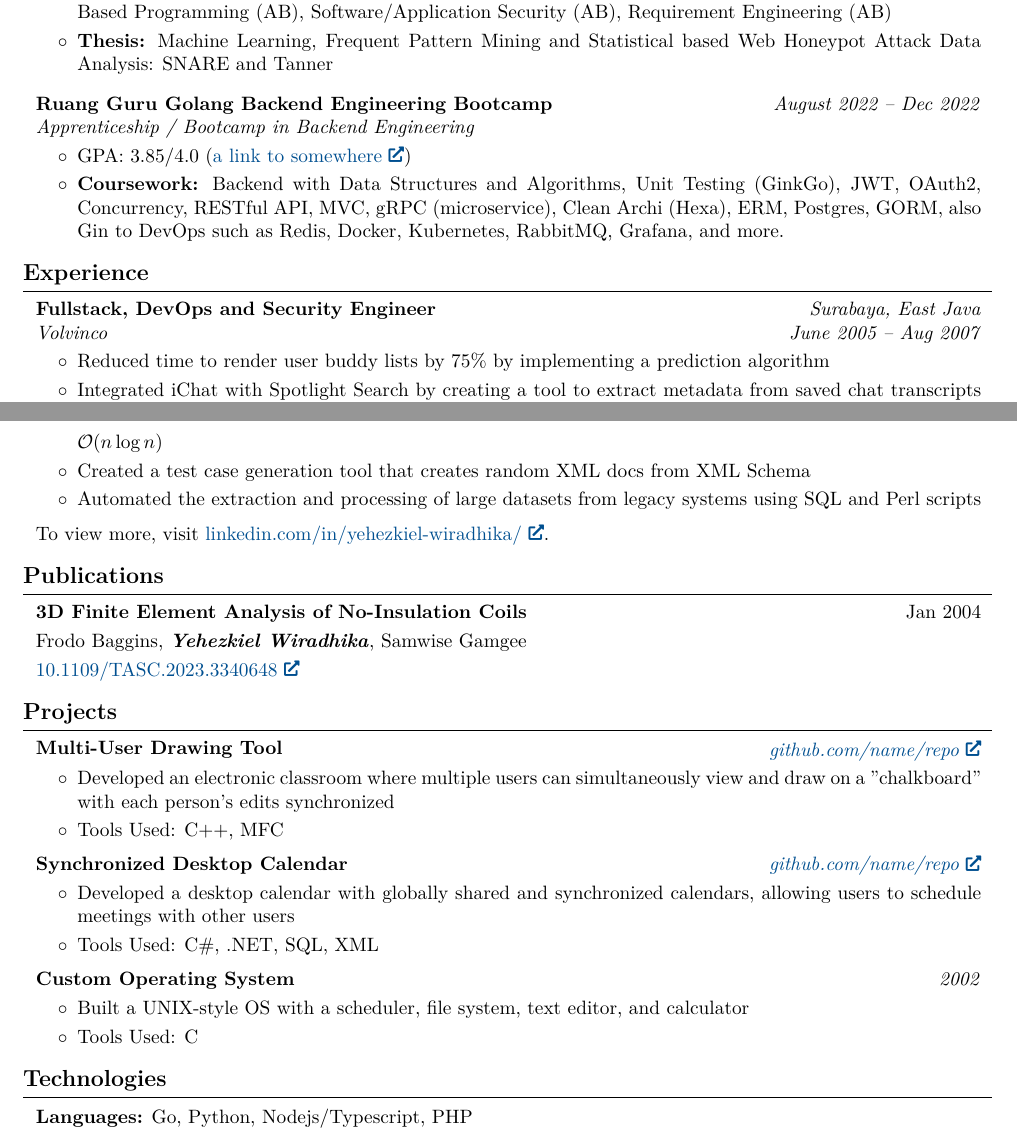
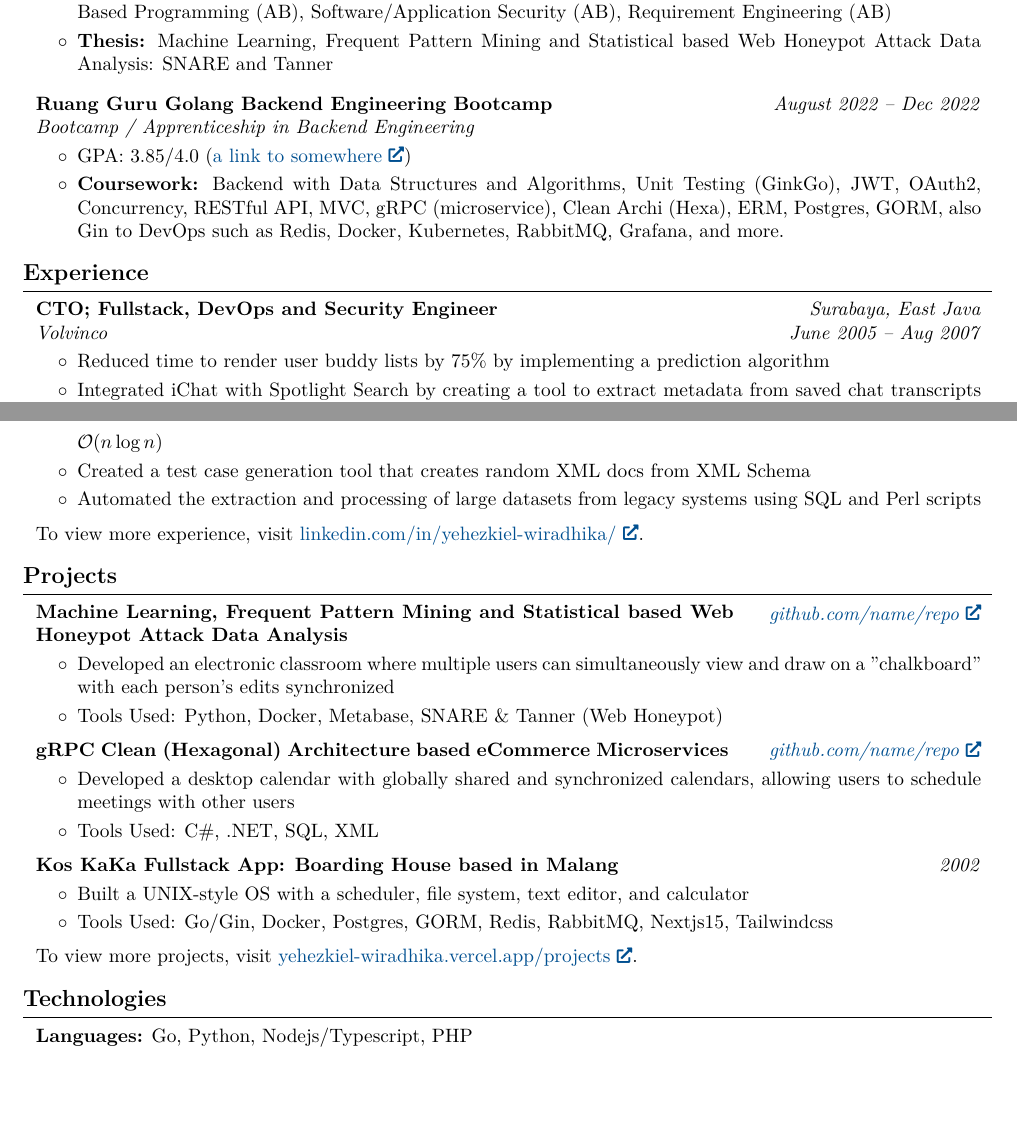
Before and after one commit to yehezkiel1086/yehezkiel1086.github.io, a LaTeX document (main.tex): two parts of pages 1 and 2 of 2, joined at a grey line, cut so that both start at the same text, the shorter picture padded with empty space. Compiled offline with pdfLaTeX.

Commit message:
feat: add projects (uncompleted)

```diff
--- a/main.tex
+++ b/main.tex
@@ -223,7 +223,7 @@
         \textit{August 2022 – Dec 2022}}
             \textbf{Ruang Guru Golang Backend Engineering Bootcamp}
 
-            \textit{Apprenticeship / Bootcamp in Backend Engineering}
+            \textit{Bootcamp / Apprenticeship in Backend Engineering}
         \end{twocolentry}
 
         \vspace{0.10 cm}
@@ -241,7 +241,7 @@
         \textit{Surabaya, East Java}
 
         \textit{June 2005 – Aug 2007}}
-            \textbf{Fullstack, DevOps and Security Engineer}
+            \textbf{CTO; Fullstack, DevOps and Security Engineer}
 
             \textit{Volvinco}
         \end{twocolentry}
@@ -302,60 +302,53 @@
         \vspace{0.2 cm}
 
         \begin{onecolentry}
-            To view more, visit \href{https://www.linkedin.com/in/yehezkiel-wiradhika/}{linkedin.com/in/yehezkiel-wiradhika/}.
+            To view more experience, visit \href{https://www.linkedin.com/in/yehezkiel-wiradhika/}{linkedin.com/in/yehezkiel-wiradhika/}.
         \end{onecolentry}
 
-    \section{Publications}
+    % \section{Publications}
 
-        \begin{samepage}
-            \begin{twocolentry}{
-                Jan 2004
-            }
-                \textbf{3D Finite Element Analysis of No-Insulation Coils}
+    %     \begin{samepage}
+    %         \begin{twocolentry}{
+    %             Jan 2004
+    %         }
+    %             \textbf{3D Finite Element Analysis of No-Insulation Coils}
 
-                \vspace{0.10 cm}
+    %             \vspace{0.10 cm}
 
-                \mbox{Frodo Baggins}, \mbox{\textbf{\textit{Yehezkiel Wiradhika}}}, \mbox{Samwise Gamgee}
-            \end{twocolentry}
+    %             \mbox{Frodo Baggins}, \mbox{\textbf{\textit{Yehezkiel Wiradhika}}}, \mbox{Samwise Gamgee}
+    %         \end{twocolentry}
 
 
-            \vspace{0.10 cm}
+    %         \vspace{0.10 cm}
 
-            \begin{onecolentry}
-        \href{https://doi.org/10.1109/TASC.2023.3340648}{10.1109/TASC.2023.3340648}
-            \end{onecolentry}
-        \end{samepage}
-
-
+    %         \begin{onecolentry}
+    %     \href{https://doi.org/10.1109/TASC.2023.3340648}{10.1109/TASC.2023.3340648}
+    %         \end{onecolentry}
+    %     \end{samepage}
 
     \section{Projects}
-
-
-
 
         \begin{twocolentry}{
 
 
         \textit{\href{https://github.com/sinaatalay/rendercv}{github.com/name/repo}}}
-            \textbf{Multi-User Drawing Tool}
+            \textbf{Machine Learning, Frequent Pattern Mining and Statistical based Web Honeypot Attack Data Analysis}
         \end{twocolentry}
 
         \vspace{0.10 cm}
         \begin{onecolentry}
             \begin{highlights}
                 \item Developed an electronic classroom where multiple users can simultaneously view and draw on a "chalkboard" with each person's edits synchronized
-                \item Tools Used: C++, MFC
+                \item Tools Used: Python, Docker, Metabase, SNARE \& Tanner (Web Honeypot)
             \end{highlights}
         \end{onecolentry}
-
 
         \vspace{0.2 cm}
 
         \begin{twocolentry}{
 
-
         \textit{\href{https://github.com/sinaatalay/rendercv}{github.com/name/repo}}}
-            \textbf{Synchronized Desktop Calendar}
+            \textbf{gRPC Clean (Hexagonal) Architecture  based eCommerce Microservices}
         \end{twocolentry}
 
         \vspace{0.10 cm}
@@ -366,22 +359,26 @@
             \end{highlights}
         \end{onecolentry}
 
-
         \vspace{0.2 cm}
 
         \begin{twocolentry}{
 
-
         \textit{2002}}
-            \textbf{Custom Operating System}
+            \textbf{Kos KaKa Fullstack App: Boarding House based in Malang}
         \end{twocolentry}
 
         \vspace{0.10 cm}
         \begin{onecolentry}
             \begin{highlights}
                 \item Built a UNIX-style OS with a scheduler, file system, text editor, and calculator
-                \item Tools Used: C
+                \item Tools Used: Go/Gin, Docker, Postgres, GORM, Redis, RabbitMQ, Nextjs15, Tailwindcss
             \end{highlights}
+        \end{onecolentry}
+
+        \vspace{0.2 cm}
+
+        \begin{onecolentry}
+            To view more projects, visit \href{https://yehezkiel-wiradhika.vercel.app/projects}{yehezkiel-wiradhika.vercel.app/projects}.
         \end{onecolentry}
 
     \section{Technologies}
```
Also changed, not shown: main.pdf, 3 other files.
